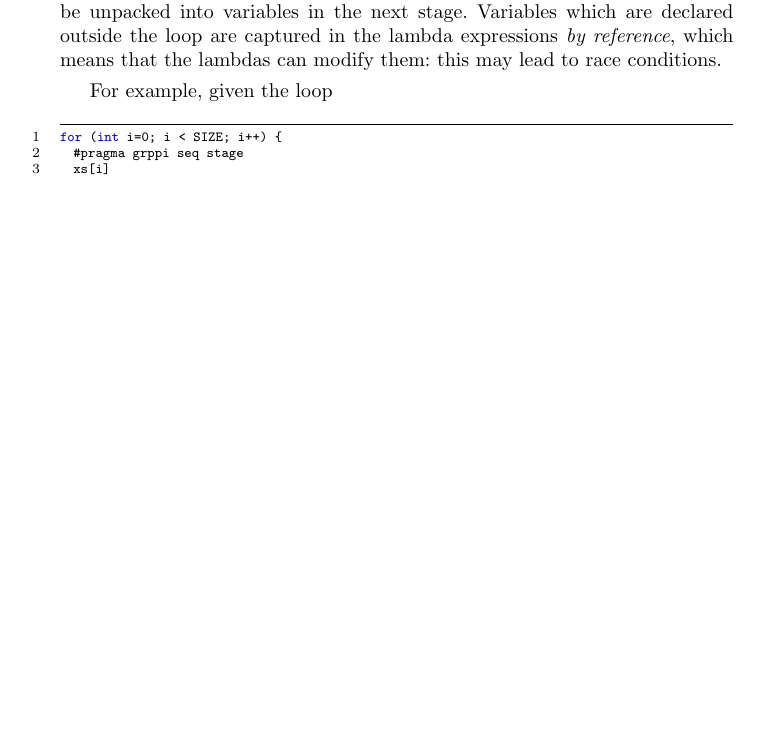
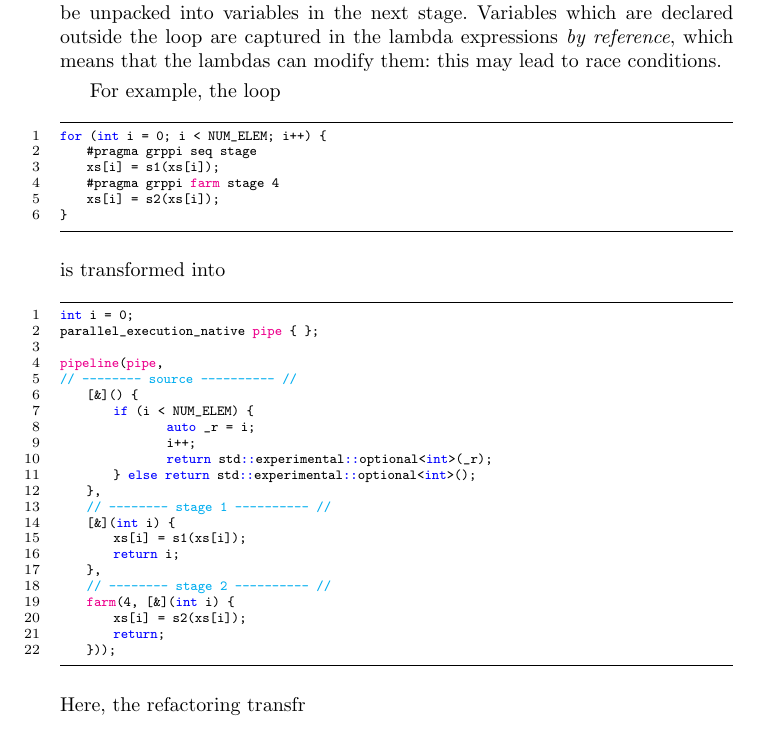
Before and after one commit to vjanjic/HLPP-2019, a LaTeX paper (main.tex): part of page 8 of 19 before the commit and part of page 8 of 20 after it, cut so that both start at the same text, the shorter picture padded with empty space. Compiled offline with pdfLaTeX.

Commit message:
Updates from Overleaf

```diff
--- a/main.tex
+++ b/main.tex
@@ -473,14 +473,47 @@ Variables which are declared outside the loop are captured in the lambda
 expressions \emph{by reference}, which means that the lambdas can modify
 them: this may lead to race conditions.
 
-For example, given the loop
+For example, the loop
 %
 \begin{lstlisting}
-for (int i=0; i < SIZE; i++) {
-  #pragma grppi seq stage
-  xs[i]
+for (int i = 0; i < NUM_ELEM; i++) {
+    #pragma grppi seq stage
+    xs[i] = s1(xs[i]);
+    #pragma grppi farm stage 4
+    xs[i] = s2(xs[i]);
 }
 \end{lstlisting}
+
+\noindent
+is transformed into
+%
+\begin{lstlisting}
+int i = 0;
+parallel_execution_native pipe { };
+
+pipeline(pipe,
+// -------- source ---------- //
+    [&]() {
+    	if (i < NUM_ELEM) {
+    		auto _r = i;
+    		i++;
+    		return std::experimental::optional<int>(_r);
+    	} else return std::experimental::optional<int>();
+    },
+    // -------- stage 1 ---------- //
+    [&](int i) {
+    	xs[i] = s1(xs[i]);
+    	return i;
+    },
+    // -------- stage 2 ---------- //
+    farm(4, [&](int i) {
+    	xs[i] = s2(xs[i]);
+    	return;
+    }));
+\end{lstlisting}
+
+\noindent
+Here, the refactoring transfr
 
 \subsection{Safety checking}\label{safety-checking}
 
```
Also changed, not shown: main.tex (10 more changed lines).
